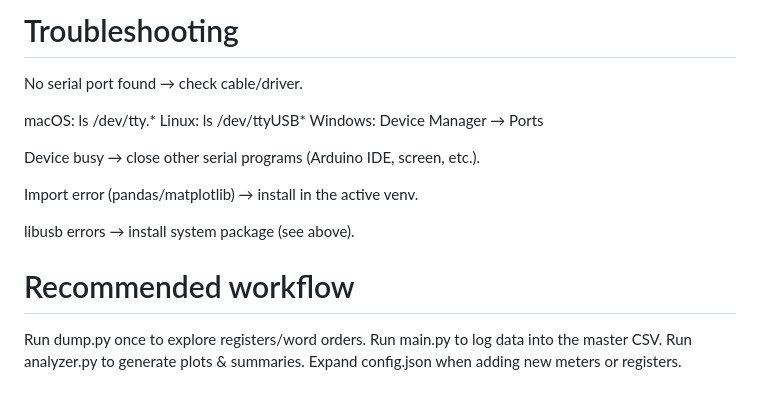
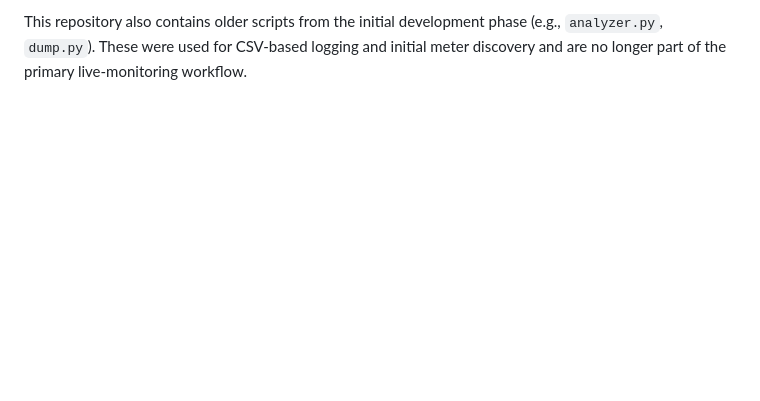
Before and after one commit to El3cTr0n1x/smart-meter-logger, a Markdown page: README.md, the part around the change printed below. GitHub-like rendering; blank space fills up the shorter version.

```diff
--- a/README.md
+++ b/README.md
@@ -156,20 +129 @@ date,meter_id,voltage_avg,voltage_min,voltage_max,current_avg,power_avg,freq_avg
-# Troubleshooting
-
-No serial port found → check cable/driver.
-
-macOS: ls /dev/tty.*
-Linux: ls /dev/ttyUSB*
-Windows: Device Manager → Ports
-
-Device busy → close other serial programs (Arduino IDE, screen, etc.).
-
-Import error (pandas/matplotlib) → install in the active venv.
-
-libusb errors → install system package (see above).
-
-# Recommended workflow
-
-Run dump.py once to explore registers/word orders.
-Run main.py to log data into the master CSV.
-Run analyzer.py to generate plots & summaries.
-Expand config.json when adding new meters or registers.
+This repository also contains older scripts from the initial development phase (e.g., `analyzer.py`, `dump.py`). These were used for CSV-based logging and initial meter discovery and are no longer part of the primary live-monitoring workflow.
```
Also changed, not shown: other parts of README.md (+100 -127 lines).
